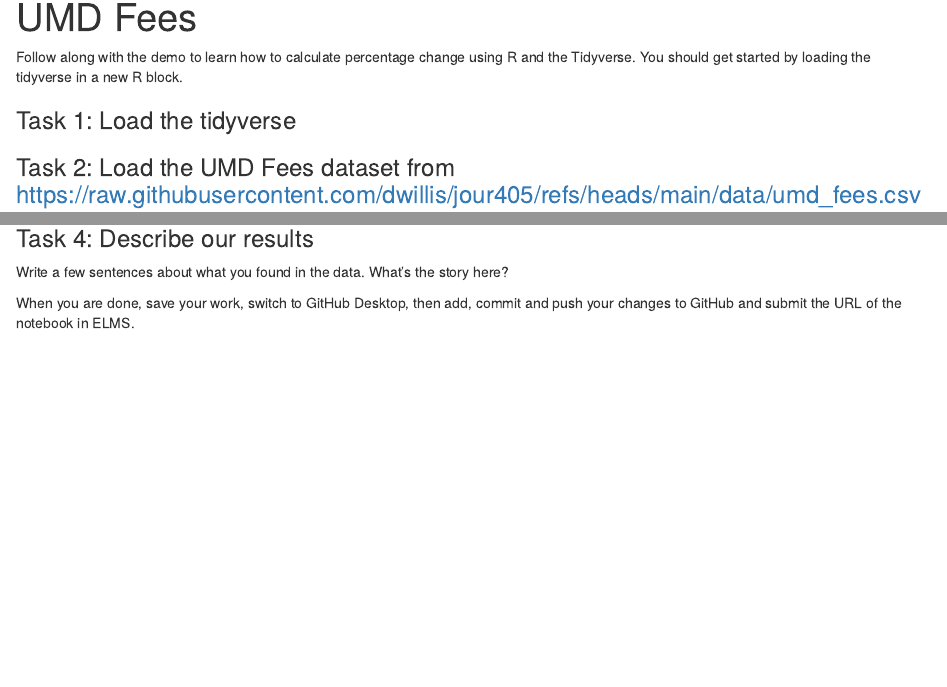
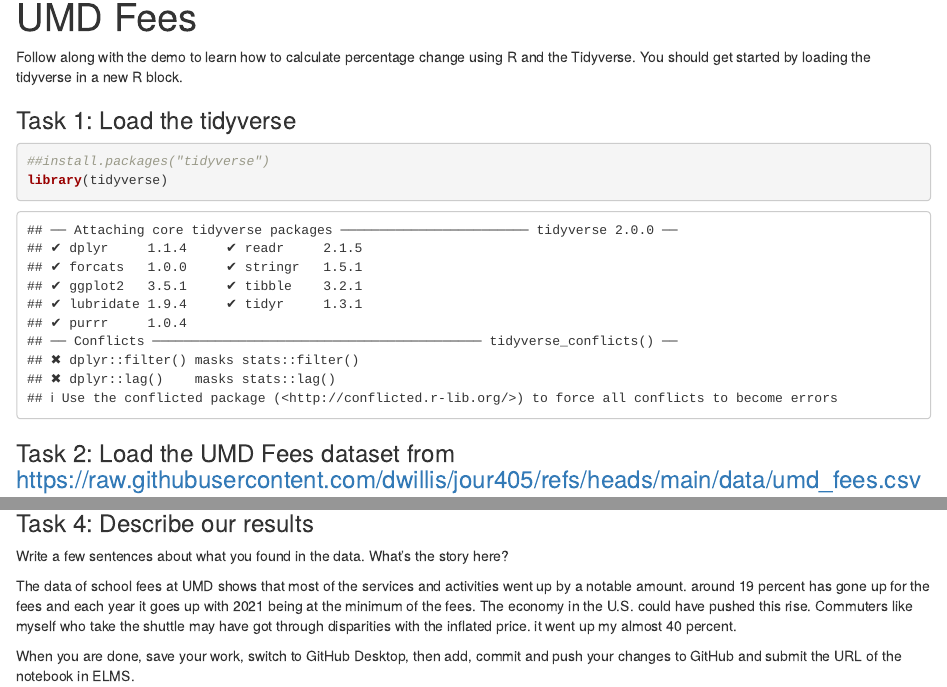
Before and after one commit to Aicha27mad/JOUR405, an R Markdown document (activities/UMD_Fees.Rmd): the page in a window 1100 px wide, from its top, and a second part further down, joined at a grey line. Rendered offline with R 4.5, knitr and Pandoc, with nearby package versions; some code elsewhere in the file could not run offline.

Commit message:
Update UMD_Fees.Rmd

````diff
--- a/activities/UMD_Fees.Rmd
+++ b/activities/UMD_Fees.Rmd
@@ -7,13 +7,31 @@
 
 ### Task 1: Load the tidyverse
 
+```{r}
+##install.packages("tidyverse")
+library(tidyverse)
+
+```
+
+
 
 
 ### Task 2: Load the UMD Fees dataset from https://raw.githubusercontent.com/dwillis/jour405/refs/heads/main/data/umd_fees.csv
 
+```{r}
+umd_fees <- read_csv("https://raw.githubusercontent.com/dwillis/jour405/refs/heads/main/data/umd_fees.csv")
+```
 
 
 ### Task 3: Calculate the percentage change in each category between Fall 2024 and Fall 2021 using `mutate()`
+```{r}
+umd_fees <- umd_fees |> mutate (pct_change = (`Fall 2024` - `Fall 2021`)/ `Fall 2021` * 100)
+```
+
+
+
+
+
 
 
 
@@ -21,7 +39,7 @@
 
 Write a few sentences about what you found in the data. What's the story here?
 
-
+The data of school fees at UMD shows that most of the services and activities went up by a notable amount. around 19 percent has gone up for the fees and each year it goes up with 2021 being at the minimum of the fees. The economy in the U.S. could have pushed this rise. Commuters like myself who take the shuttle may have got through disparities with the inflated price. it went up my almost 40 percent.
 
 
 
````
